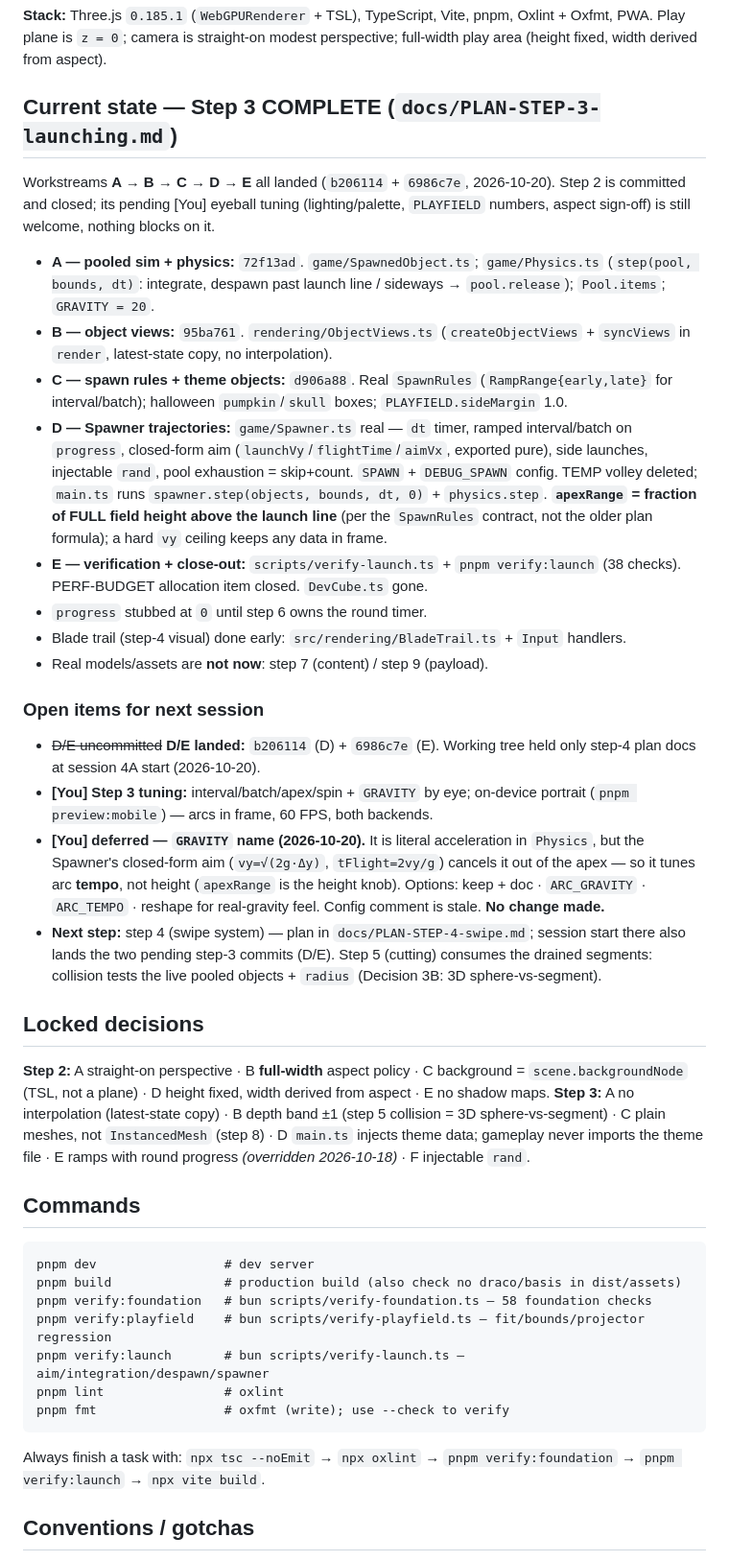
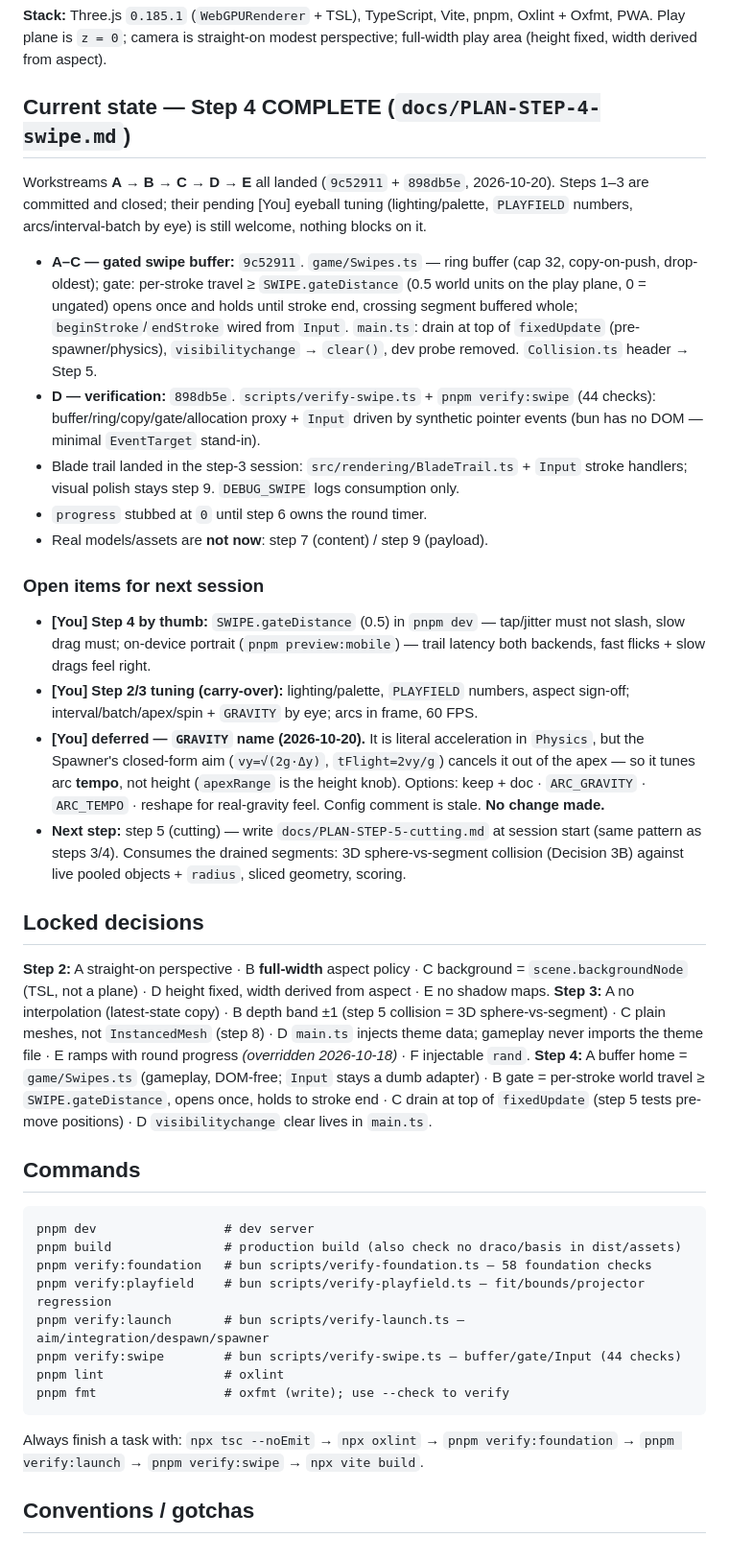
Before and after one commit to Made-of-Clay/tjsj-slash-master, a Markdown page: AGENTS.md, the part around the change. Shown at 96% size. Drawn GitHub-style.

````diff
--- a/AGENTS.md
+++ b/AGENTS.md
@@ -11,51 +11,47 @@ Built in numbered steps 1–10 (`PLAN.md`); each step has a detailed plan in `do
 **Stack:** Three.js `0.185.1` (`WebGPURenderer` + TSL), TypeScript, Vite, pnpm, Oxlint + Oxfmt, PWA.
 Play plane is `z = 0`; camera is straight-on modest perspective; full-width play area (height fixed, width derived from aspect).
 
-## Current state — Step 3 COMPLETE (`docs/PLAN-STEP-3-launching.md`)
+## Current state — Step 4 COMPLETE (`docs/PLAN-STEP-4-swipe.md`)
 
-Workstreams **A → B → C → D → E** all landed (`b206114` + `6986c7e`, 2026-10-20).
-Step 2 is committed and closed; its pending [You] eyeball tuning (lighting/palette,
-`PLAYFIELD` numbers, aspect sign-off) is still welcome, nothing blocks on it.
+Workstreams **A → B → C → D → E** all landed (`9c52911` + `898db5e`, 2026-10-20).
+Steps 1–3 are committed and closed; their pending [You] eyeball tuning (lighting/palette,
+`PLAYFIELD` numbers, arcs/interval-batch by eye) is still welcome, nothing blocks on it.
 
-- **A — pooled sim + physics:** `72f13ad`. `game/SpawnedObject.ts`; `game/Physics.ts`
-  (`step(pool, bounds, dt)`: integrate, despawn past launch line / sideways → `pool.release`);
-  `Pool.items`; `GRAVITY = 20`.
-- **B — object views:** `95ba761`. `rendering/ObjectViews.ts` (`createObjectViews` +
-  `syncViews` in `render`, latest-state copy, no interpolation).
-- **C — spawn rules + theme objects:** `d906a88`. Real `SpawnRules`
-  (`RampRange{early,late}` for interval/batch); halloween `pumpkin`/`skull` boxes;
-  `PLAYFIELD.sideMargin` 1.0.
-- **D — Spawner trajectories:** `game/Spawner.ts` real — `dt` timer, ramped interval/batch
-  on `progress`, closed-form aim (`launchVy`/`flightTime`/`aimVx`, exported pure), side
-  launches, injectable `rand`, pool exhaustion = skip+count. `SPAWN` + `DEBUG_SPAWN` config.
-  TEMP volley deleted; `main.ts` runs `spawner.step(objects, bounds, dt, 0)` + `physics.step`.
-  **`apexRange` = fraction of FULL field height above the launch line** (per the `SpawnRules`
-  contract, not the older plan formula); a hard `vy` ceiling keeps any data in frame.
-- **E — verification + close-out:** `scripts/verify-launch.ts` + `pnpm verify:launch`
-  (38 checks). PERF-BUDGET allocation item closed. `DevCube.ts` gone.
+- **A–C — gated swipe buffer:** `9c52911`. `game/Swipes.ts` — ring buffer (cap 32,
+  copy-on-push, drop-oldest); gate: per-stroke travel ≥ `SWIPE.gateDistance` (0.5 world
+  units on the play plane, 0 = ungated) opens once and holds until stroke end, crossing
+  segment buffered whole; `beginStroke`/`endStroke` wired from `Input`. `main.ts`: drain at
+  top of `fixedUpdate` (pre-spawner/physics), `visibilitychange` → `clear()`, dev probe
+  removed. `Collision.ts` header → Step 5.
+- **D — verification:** `898db5e`. `scripts/verify-swipe.ts` + `pnpm verify:swipe`
+  (44 checks): buffer/ring/copy/gate/allocation proxy + `Input` driven by synthetic
+  pointer events (bun has no DOM — minimal `EventTarget` stand-in).
+- Blade trail landed in the step-3 session: `src/rendering/BladeTrail.ts` + `Input` stroke
+  handlers; visual polish stays step 9. `DEBUG_SWIPE` logs consumption only.
 - `progress` stubbed at `0` until step 6 owns the round timer.
-- Blade trail (step-4 visual) done early: `src/rendering/BladeTrail.ts` + `Input` handlers.
 - Real models/assets are **not now**: step 7 (content) / step 9 (payload).
 
 ### Open items for next session
 
-- ~~D/E uncommitted~~ **D/E landed:** `b206114` (D) + `6986c7e` (E). Working tree held only
-  step-4 plan docs at session 4A start (2026-10-20).
-- **[You] Step 3 tuning:** interval/batch/apex/spin + `GRAVITY` by eye; on-device portrait
-  (`pnpm preview:mobile`) — arcs in frame, 60 FPS, both backends.
+- **[You] Step 4 by thumb:** `SWIPE.gateDistance` (0.5) in `pnpm dev` — tap/jitter must not
+  slash, slow drag must; on-device portrait (`pnpm preview:mobile`) — trail latency both
+  backends, fast flicks + slow drags feel right.
+- **[You] Step 2/3 tuning (carry-over):** lighting/palette, `PLAYFIELD` numbers, aspect
+  sign-off; interval/batch/apex/spin + `GRAVITY` by eye; arcs in frame, 60 FPS.
 - **[You] deferred — `GRAVITY` name (2026-10-20).** It is literal acceleration in `Physics`,
   but the Spawner's closed-form aim (`vy=√(2g·Δy)`, `tFlight=2vy/g`) cancels it out of the
   apex — so it tunes arc **tempo**, not height (`apexRange` is the height knob). Options:
   keep + doc · `ARC_GRAVITY` · `ARC_TEMPO` · reshape for real-gravity feel. Config comment
   is stale. **No change made.**
-- **Next step:** step 4 (swipe system) — plan in `docs/PLAN-STEP-4-swipe.md`; session start there also
-  lands the two pending step-3 commits (D/E). Step 5 (cutting) consumes the drained segments:
-  collision tests the live pooled objects + `radius` (Decision 3B: 3D sphere-vs-segment).
+- **Next step:** step 5 (cutting) — write `docs/PLAN-STEP-5-cutting.md` at session start
+  (same pattern as steps 3/4). Consumes the drained segments: 3D sphere-vs-segment
+  collision (Decision 3B) against live pooled objects + `radius`, sliced geometry, scoring.
 
 ## Locked decisions
 
 **Step 2:** A straight-on perspective · B **full-width** aspect policy · C background = `scene.backgroundNode` (TSL, not a plane) · D height fixed, width derived from aspect · E no shadow maps.
 **Step 3:** A no interpolation (latest-state copy) · B depth band ±1 (step 5 collision = 3D sphere-vs-segment) · C plain meshes, not `InstancedMesh` (step 8) · D `main.ts` injects theme data; gameplay never imports the theme file · E ramps with round progress _(overridden 2026-10-18)_ · F injectable `rand`.
+**Step 4:** A buffer home = `game/Swipes.ts` (gameplay, DOM-free; `Input` stays a dumb adapter) · B gate = per-stroke world travel ≥ `SWIPE.gateDistance`, opens once, holds to stroke end · C drain at top of `fixedUpdate` (step 5 tests pre-move positions) · D `visibilitychange` clear lives in `main.ts`.
 
 ## Commands
 
@@ -65,11 +61,12 @@ pnpm build               # production build (also check no draco/basis in dist/a
 pnpm verify:foundation   # bun scripts/verify-foundation.ts — 58 foundation checks
 pnpm verify:playfield    # bun scripts/verify-playfield.ts — fit/bounds/projector regression
 pnpm verify:launch       # bun scripts/verify-launch.ts — aim/integration/despawn/spawner
+pnpm verify:swipe        # bun scripts/verify-swipe.ts — buffer/gate/Input (44 checks)
 pnpm lint                # oxlint
 pnpm fmt                 # oxfmt (write); use --check to verify
 ```
 
-Always finish a task with: `npx tsc --noEmit` → `npx oxlint` → `pnpm verify:foundation` → `pnpm verify:launch` → `npx vite build`.
+Always finish a task with: `npx tsc --noEmit` → `npx oxlint` → `pnpm verify:foundation` → `pnpm verify:launch` → `pnpm verify:swipe` → `npx vite build`.
 
 ## Conventions / gotchas
 
````
Also changed, not shown: CHANGELOG.md (+13 -0 lines), README.md (+1 -0 lines).
